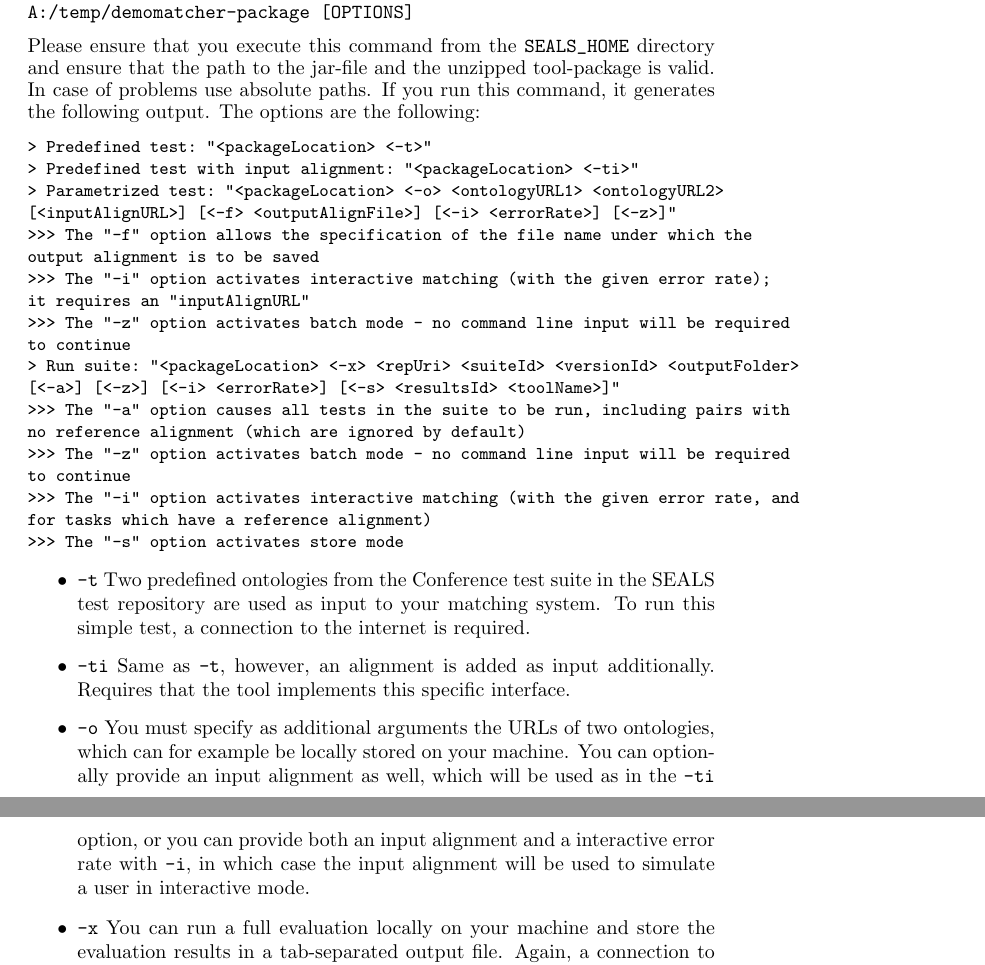
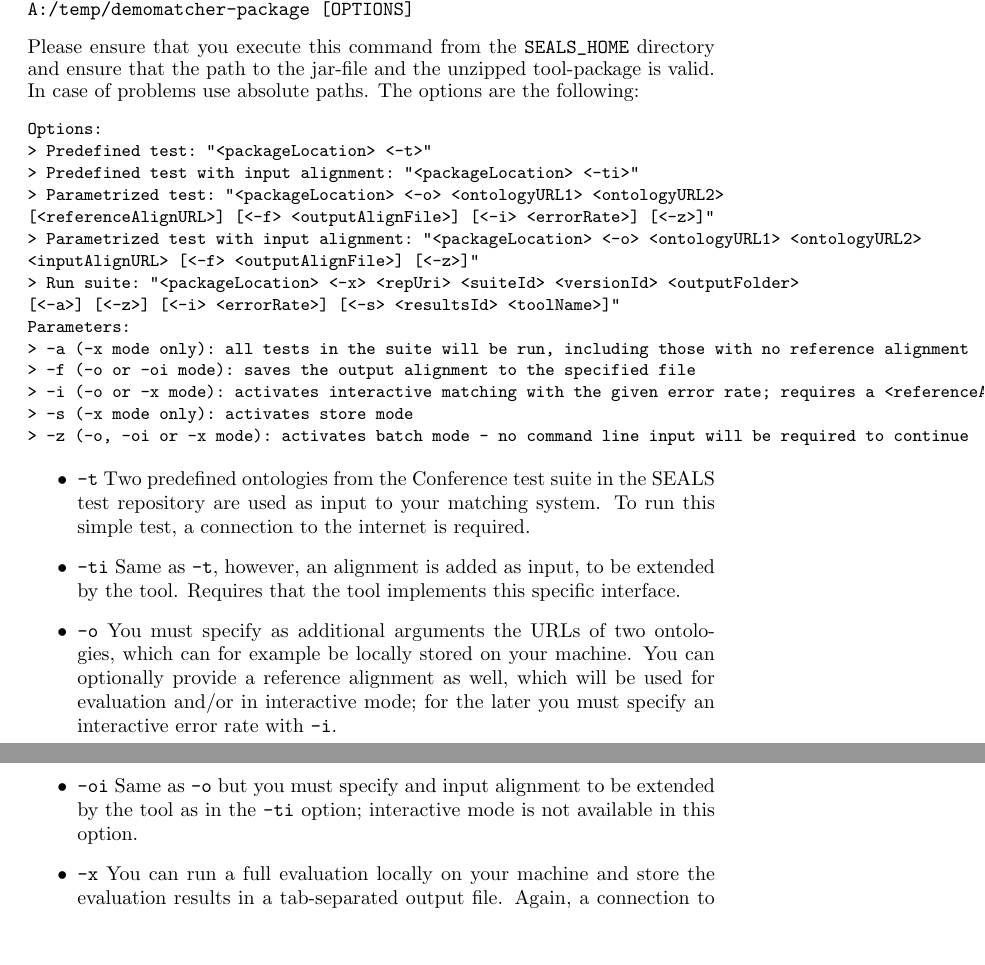
Before and after one commit to DanFaria/OAEI_SealsClient, a LaTeX paper (SealsClientTutorial.tex): two parts of pages 6 and 7 of 13, joined at a grey line, cut so that both start at the same text, the shorter picture padded with empty space. Compiled offline with pdfLaTeX.

Commit message:
Updated SealsClientTutorial

```diff
--- a/SealsClientTutorial.tex
+++ b/SealsClientTutorial.tex
@@ -218,35 +218,31 @@
 A:\seals\sealshome>java -jar A:/temp/seals-omt-client.jar
 A:/temp/demomatcher-package [OPTIONS]
 \end{verbatim}
-Please ensure that you execute this command from the \verb|SEALS_HOME| directory and ensure that the path to the jar-file and the unzipped tool-package is valid. In case of problems use absolute paths. If you run this command, it generates the following output.
-The options are the following:
+Please ensure that you execute this command from the \verb|SEALS_HOME| directory and ensure that the path to the jar-file and the unzipped tool-package is valid. In case of problems use absolute paths. The options are the following:
 \small
 \begin{verbatim}
+Options:
 > Predefined test: "<packageLocation> <-t>"
 > Predefined test with input alignment: "<packageLocation> <-ti>"
 > Parametrized test: "<packageLocation> <-o> <ontologyURL1> <ontologyURL2>
-[<inputAlignURL>] [<-f> <outputAlignFile>] [<-i> <errorRate>] [<-z>]"
->>> The "-f" option allows the specification of the file name under which the
-output alignment is to be saved
->>> The "-i" option activates interactive matching (with the given error rate);
-it requires an "inputAlignURL"
->>> The "-z" option activates batch mode - no command line input will be required
-to continue
+[<referenceAlignURL>] [<-f> <outputAlignFile>] [<-i> <errorRate>] [<-z>]"
+> Parametrized test with input alignment: "<packageLocation> <-o> <ontologyURL1> <ontologyURL2>
+<inputAlignURL> [<-f> <outputAlignFile>] [<-z>]"
 > Run suite: "<packageLocation> <-x> <repUri> <suiteId> <versionId> <outputFolder>
 [<-a>] [<-z>] [<-i> <errorRate>] [<-s> <resultsId> <toolName>]"
->>> The "-a" option causes all tests in the suite to be run, including pairs with
-no reference alignment (which are ignored by default)
->>> The "-z" option activates batch mode - no command line input will be required
-to continue
->>> The "-i" option activates interactive matching (with the given error rate, and
-for tasks which have a reference alignment)
->>> The "-s" option activates store mode
+Parameters:
+> -a (-x mode only): all tests in the suite will be run, including those with no reference alignment
+> -f (-o or -oi mode): saves the output alignment to the specified file
+> -i (-o or -x mode): activates interactive matching with the given error rate; requires a <referenceAlignURL> in -o mode
+> -s (-x mode only): activates store mode
+> -z (-o, -oi or -x mode): activates batch mode - no command line input will be required to continue
 \end{verbatim}
 \normalsize
 \begin{itemize}
 	\item \verb|-t| Two predefined ontologies from the Conference test suite in the SEALS test repository are used as input to your matching system. To run this simple test, a connection to the internet is required.
-	\item \verb|-ti| Same as \verb|-t|, however, an alignment is added as input additionally. Requires that the tool implements this specific interface.
-	\item \verb|-o| You must specify as additional arguments the URLs of two ontologies, which can for example be locally stored on your machine. You can optionally provide an input alignment as well, which will be used as in the \verb|-ti| option, or you can provide both an input alignment and a interactive error rate with \verb|-i|, in which case the input alignment will be used to simulate a user in interactive mode.
+	\item \verb|-ti| Same as \verb|-t|, however, an alignment is added as input, to be extended by the tool. Requires that the tool implements this specific interface.
+	\item \verb|-o| You must specify as additional arguments the URLs of two ontologies, which can for example be locally stored on your machine. You can optionally provide a reference alignment as well, which will be used for evaluation and/or in interactive mode; for the later you must specify an interactive error rate with \verb|-i|.
+	\item \verb|-oi| Same as \verb|-o| but you must specify and input alignment to be extended by the tool as in the \verb|-ti| option; interactive mode is not available in this option.
 	\item \verb|-x| You can run a full evaluation locally on your machine and store the evaluation results in a tab-separated output file. Again, a connection to the internet is required to retrieve the input ontologies. Do not forget the argument which specifies the folder, outside of the \verb|SEALS_HOME| directory, in which results are stored. You can find the latest URLs and IDs pointing to available testsuites at \url{http://oaei.ontologymatching.org}. If you provide an interactive error rate with the \verb|-i| option, the evaluation will be done in interactive mode.
 \end{itemize}
 
```
Also changed, not shown: SealsClientTutorial.pdf.
